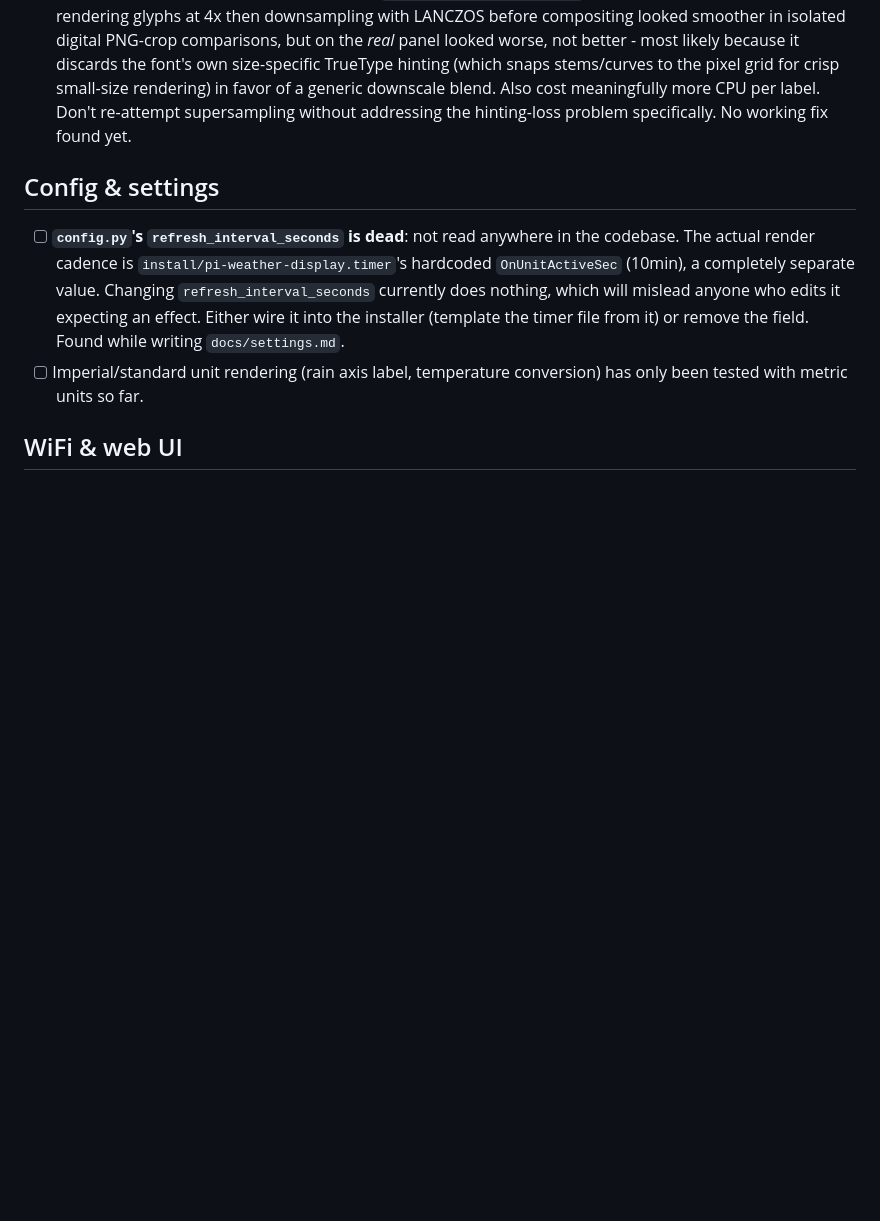
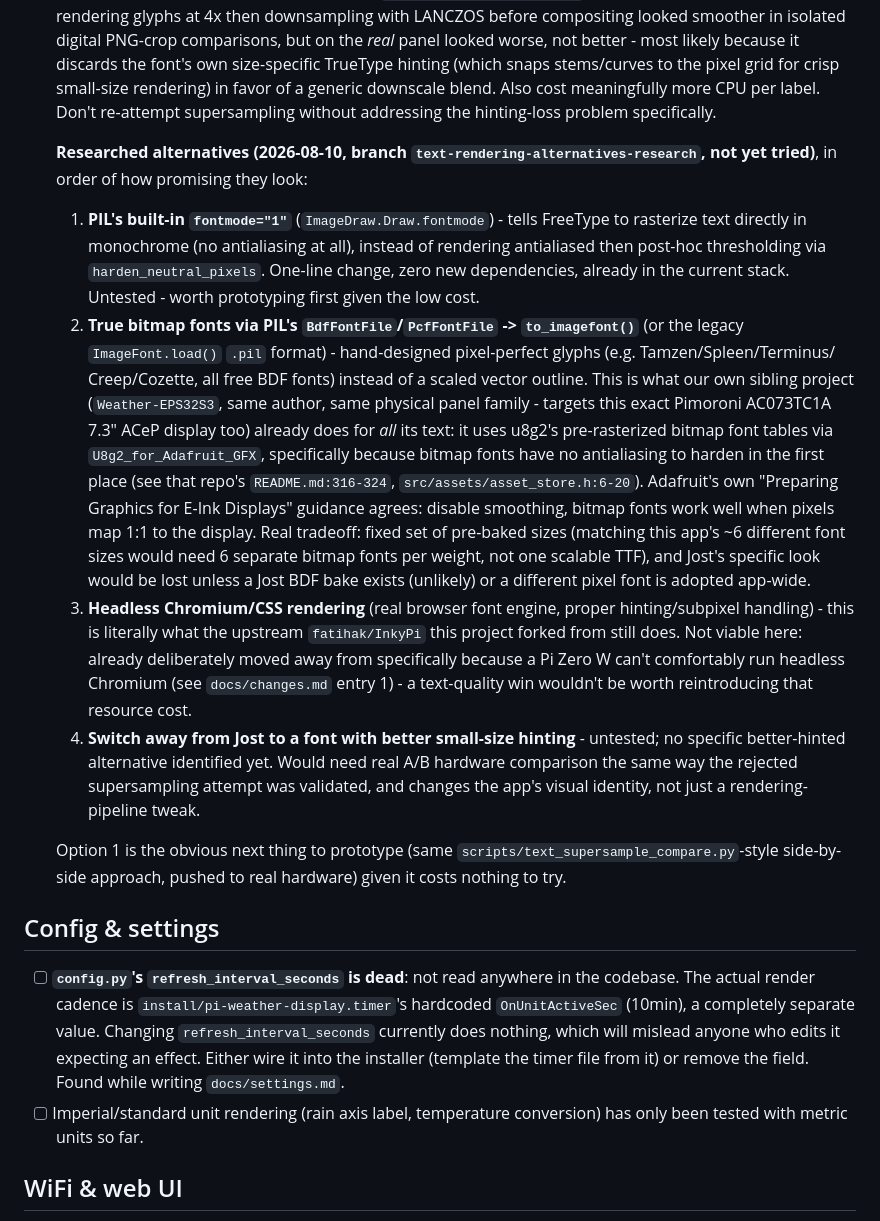
Before and after one commit to DorusvdLinden/InkyPiZero, a Markdown page: TODO.md, the part around the change. GitHub-like rendering; blank space fills up the shorter version.

Commit message:
Research alternative text-rendering approaches for e-paper
Surveyed how comparable projects handle text on the same class of
hardware, looking for alternatives to the current antialiased-then-
hardened approach that left visible stair-stepping on bold 18-24px text
(see the rejected supersampling attempt above this entry).

Four alternatives found and ranked: PIL's built-in fontmode="1" (native
monochrome rasterization, untested, cheapest to try), true bitmap fonts
via BdfFontFile/PcfFontFile (what the Weather-EPS32S3 sibling project
already does for the same physical panel, and what Adafruit's own e-ink
prep guidance recommends), headless Chromium/CSS (what upstream
fatihak/InkyPi still does - not viable, already moved away from for
Pi Zero W resource reasons), and switching fonts (untested, no candidate
identified). No implementation yet - findings only.

```diff
--- a/TODO.md
+++ b/TODO.md
@@ -55,7 +55,51 @@ reference docs this list feeds into.
   the pixel grid for crisp small-size rendering) in favor of a generic
   downscale blend. Also cost meaningfully more CPU per label. Don't
   re-attempt supersampling without addressing the hinting-loss problem
-  specifically. No working fix found yet.
+  specifically.
+
+  **Researched alternatives (2026-08-10, branch
+  `text-rendering-alternatives-research`, not yet tried)**, in order of
+  how promising they look:
+  1. **PIL's built-in `fontmode="1"`** (`ImageDraw.Draw.fontmode`) - tells
+     FreeType to rasterize text directly in monochrome (no antialiasing
+     at all), instead of rendering antialiased then post-hoc thresholding
+     via `harden_neutral_pixels`. One-line change, zero new dependencies,
+     already in the current stack. Untested - worth prototyping first
+     given the low cost.
+  2. **True bitmap fonts via PIL's `BdfFontFile`/`PcfFontFile` ->
+     `to_imagefont()`** (or the legacy `ImageFont.load()` `.pil` format) -
+     hand-designed pixel-perfect glyphs (e.g. Tamzen/Spleen/Terminus/
+     Creep/Cozette, all free BDF fonts) instead of a scaled vector
+     outline. This is what our own sibling project
+     (`Weather-EPS32S3`, same author, same physical panel family -
+     targets this exact Pimoroni AC073TC1A 7.3" ACeP display too) already
+     does for *all* its text: it uses u8g2's pre-rasterized bitmap font
+     tables via `U8g2_for_Adafruit_GFX`, specifically because bitmap
+     fonts have no antialiasing to harden in the first place (see that
+     repo's `README.md:316-324`, `src/assets/asset_store.h:6-20`).
+     Adafruit's own "Preparing Graphics for E-Ink Displays" guidance
+     agrees: disable smoothing, bitmap fonts work well when pixels map
+     1:1 to the display. Real tradeoff: fixed set of pre-baked sizes
+     (matching this app's ~6 different font sizes would need 6 separate
+     bitmap fonts per weight, not one scalable TTF), and Jost's specific
+     look would be lost unless a Jost BDF bake exists (unlikely) or a
+     different pixel font is adopted app-wide.
+  3. **Headless Chromium/CSS rendering** (real browser font engine,
+     proper hinting/subpixel handling) - this is literally what the
+     upstream `fatihak/InkyPi` this project forked from still does. Not
+     viable here: already deliberately moved away from specifically
+     because a Pi Zero W can't comfortably run headless Chromium (see
+     `docs/changes.md` entry 1) - a text-quality win wouldn't be worth
+     reintroducing that resource cost.
+  4. **Switch away from Jost to a font with better small-size hinting** -
+     untested; no specific better-hinted alternative identified yet.
+     Would need real A/B hardware comparison the same way the rejected
+     supersampling attempt was validated, and changes the app's visual
+     identity, not just a rendering-pipeline tweak.
+
+  Option 1 is the obvious next thing to prototype (same
+  `scripts/text_supersample_compare.py`-style side-by-side approach,
+  pushed to real hardware) given it costs nothing to try.
 
 ## Config & settings
 
```
